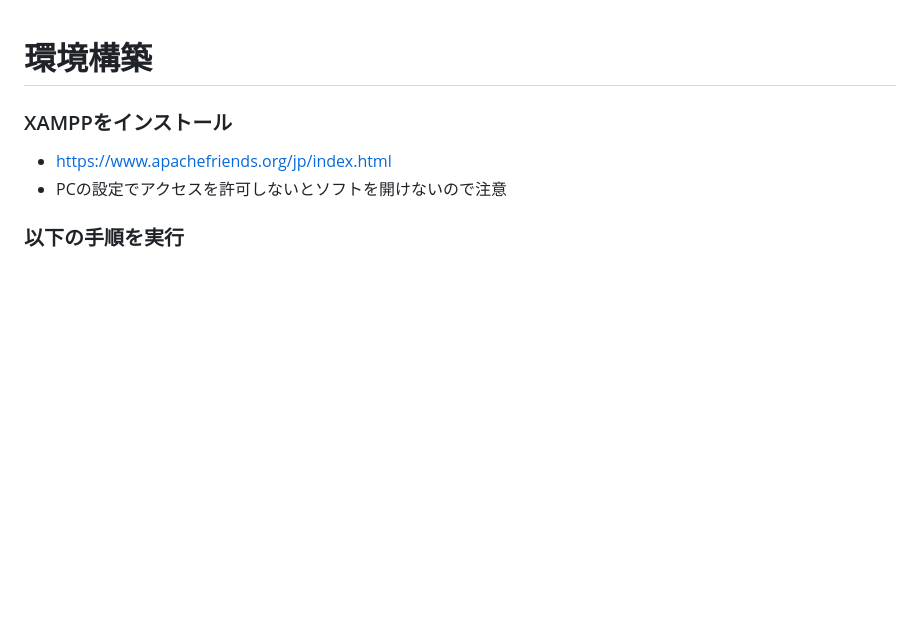
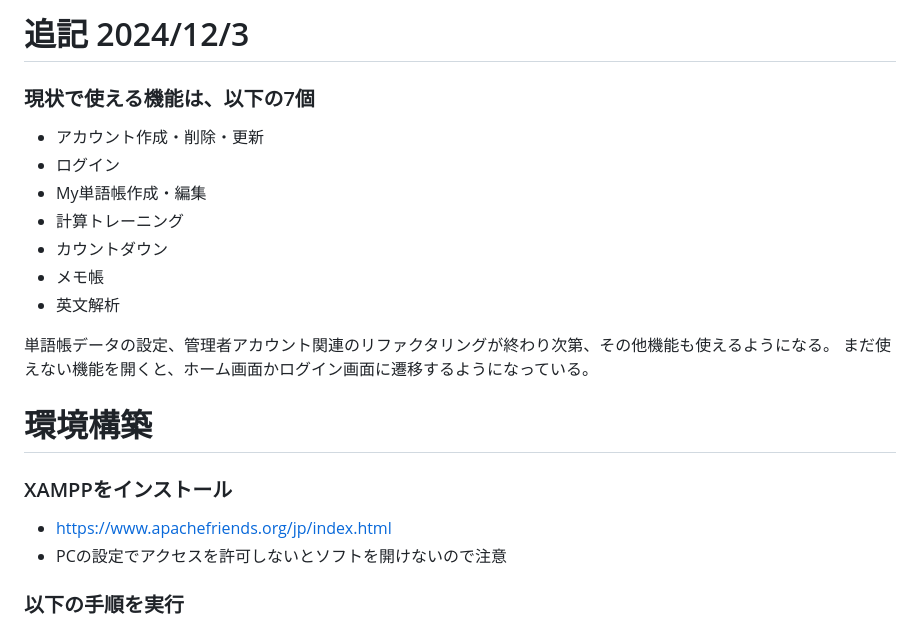
Before and after one commit to RikiTaguchi/learning-support-app-old-version, a Markdown page: README.md, the part around the change printed below. Rendered like a GitHub page; blank space fills up the shorter version.

```diff
--- a/README.md
+++ b/README.md
@@ -1,3 +1,16 @@
+# 追記 2024/12/3
+### 現状で使える機能は、以下の7個
+- アカウント作成・削除・更新
+- ログイン
+- My単語帳作成・編集
+- 計算トレーニング
+- カウントダウン
+- メモ帳
+- 英文解析
+
+単語帳データの設定、管理者アカウント関連のリファクタリングが終わり次第、その他機能も使えるようになる。
+まだ使えない機能を開くと、ホーム画面かログイン画面に遷移するようになっている。
+
 # 環境構築
 ### XAMPPをインストール
 - https://www.apachefriends.org/jp/index.html
```
Also changed, not shown: other parts of README.md (+1 -0 lines).
